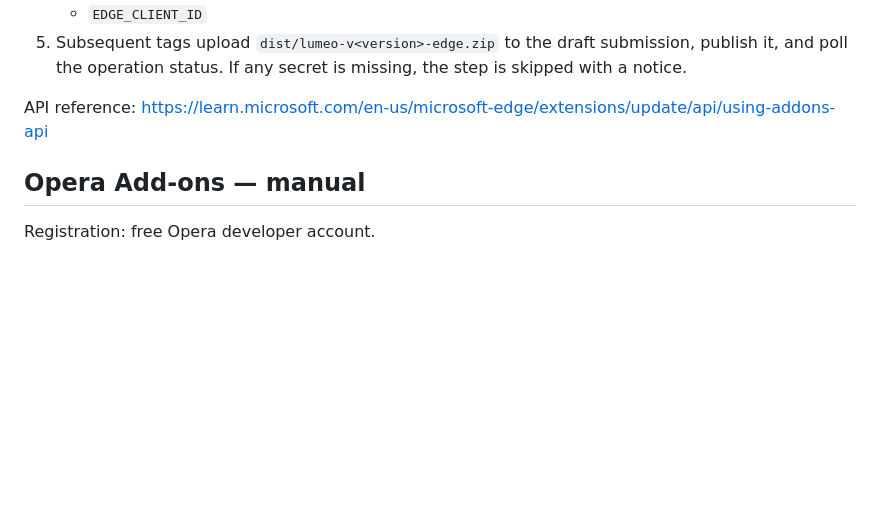
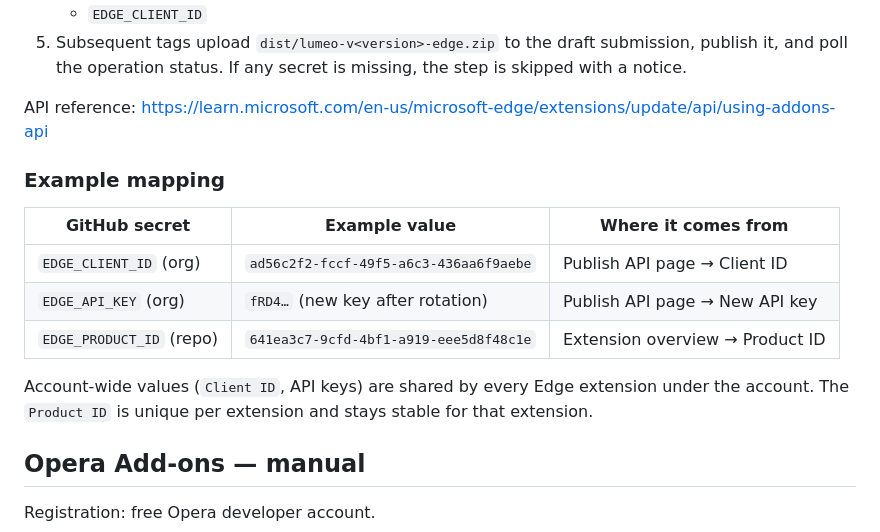
Before and after one commit to ThanhNguyxnOrg/lumeo, a Markdown page: docs/RELEASE-SETUP.md, the part around the change. Drawn GitHub-style; blank space fills up the shorter version.

Commit message:
docs: add Edge secret mapping example

```diff
--- a/docs/RELEASE-SETUP.md
+++ b/docs/RELEASE-SETUP.md
@@ -87,6 +87,17 @@ Registration: free Partner Center account. Microsoft documents "There is no regi
 
 API reference: <https://learn.microsoft.com/en-us/microsoft-edge/extensions/update/api/using-addons-api>
 
+### Example mapping
+
+| GitHub secret | Example value | Where it comes from |
+|---|---|---|
+| `EDGE_CLIENT_ID` (org) | `ad56c2f2-fccf-49f5-a6c3-436aa6f9aebe` | Publish API page → Client ID |
+| `EDGE_API_KEY` (org) | `fRD4…` (new key after rotation) | Publish API page → New API key |
+| `EDGE_PRODUCT_ID` (repo) | `641ea3c7-9cfd-4bf1-a919-eee5d8f48c1e` | Extension overview → Product ID |
+
+Account-wide values (`Client ID`, API keys) are shared by every Edge extension under the account. The `Product ID`
+is unique per extension and stays stable for that extension.
+
 ## Opera Add-ons — manual
 
 Registration: free Opera developer account.
```
